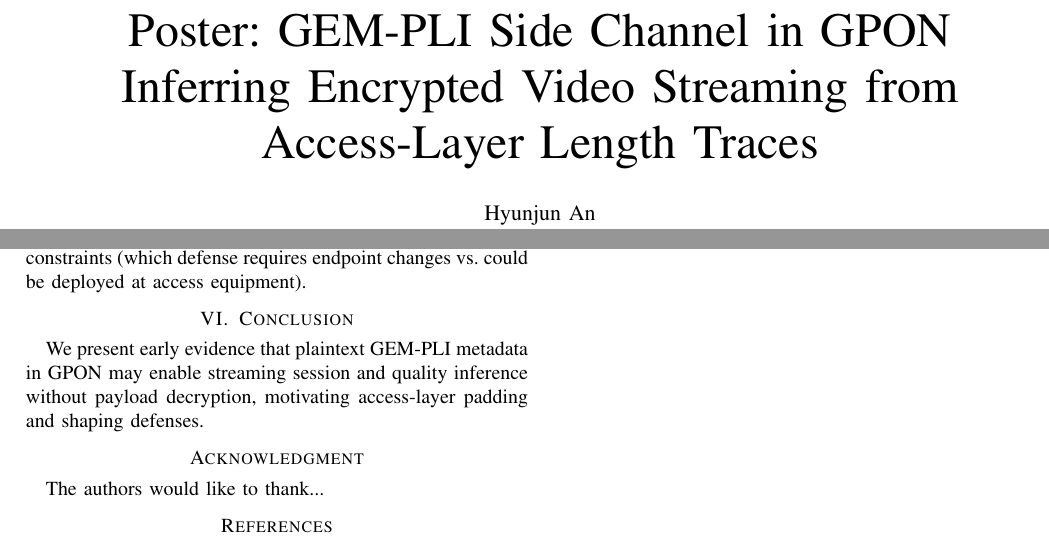
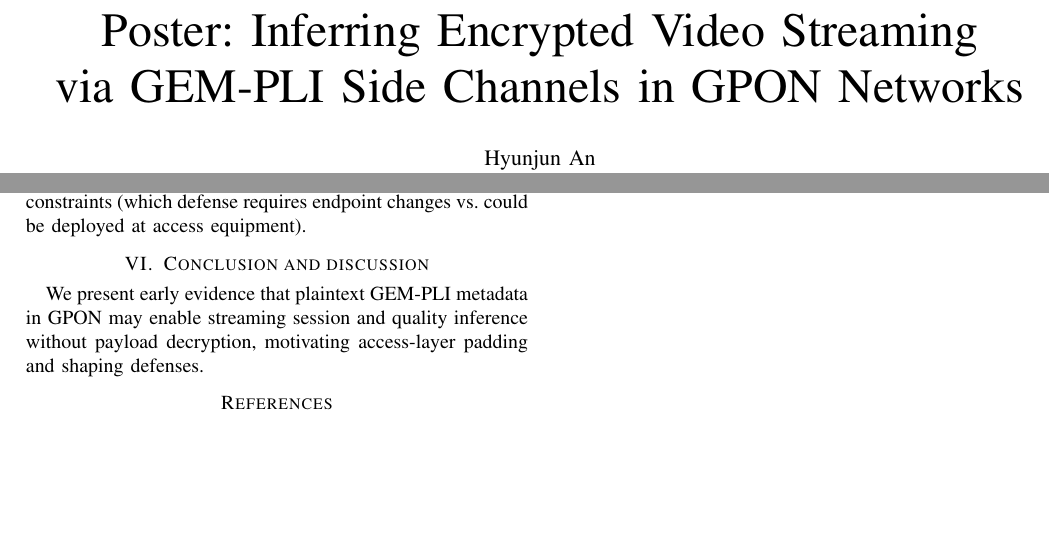
Before and after one commit to hjaka08/NDSSFIRST, a LaTeX paper (NDSS2026_filled.tex): two parts of pages 1 and 3 of 3, joined at a grey line, cut at the place of the change, the shorter picture padded with empty space. Compiled offline with pdfLaTeX.

Commit message:
second commit

```diff
--- a/NDSS2026_filled.tex
+++ b/NDSS2026_filled.tex
@@ -324,7 +324,7 @@
 % not capitalized unless they are the first or last word of the title.
 % Linebreaks \\ can be used within to get better formatting as desired.
 % Do not put math or special symbols in the title.
-\title{Poster: GEM-PLI Side Channel in GPON\\ Inferring Encrypted Video Streaming from Access-Layer Length Traces}
+\title{Poster: Inferring Encrypted Video Streaming \\via GEM-PLI Side Channels in GPON Networks}
 
 
 % author names and affiliations
@@ -666,7 +666,7 @@ Subsubsection text here.
 
 
 \fi
-\section{Conclusion}
+\section{Conclusion and discussion}
 We present early evidence that plaintext GEM-PLI metadata in GPON may enable streaming session and quality inference without payload decryption, motivating access-layer padding and shaping defenses.
 
 
@@ -676,10 +676,7 @@ We present early evidence that plaintext GEM-PLI metadata in GPON may enable str
 
 
 % use section* for acknowledgment
-\section*{Acknowledgment}
 
-
-The authors would like to thank...
 
 
 
```
Also changed, not shown: NDSS2026_filled (2).pdf (added).
